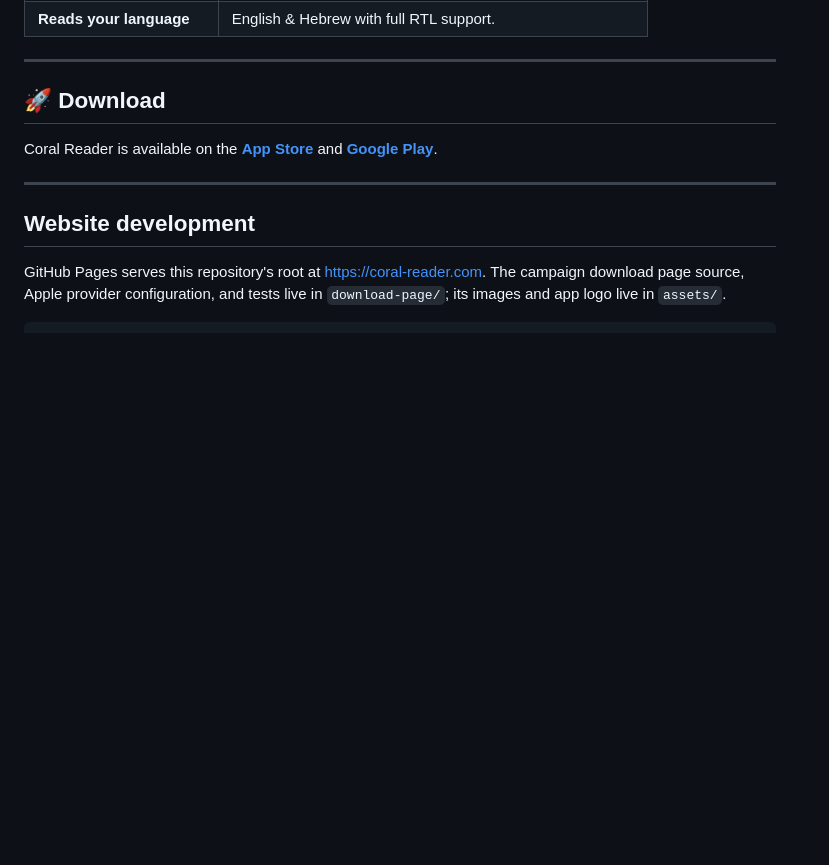
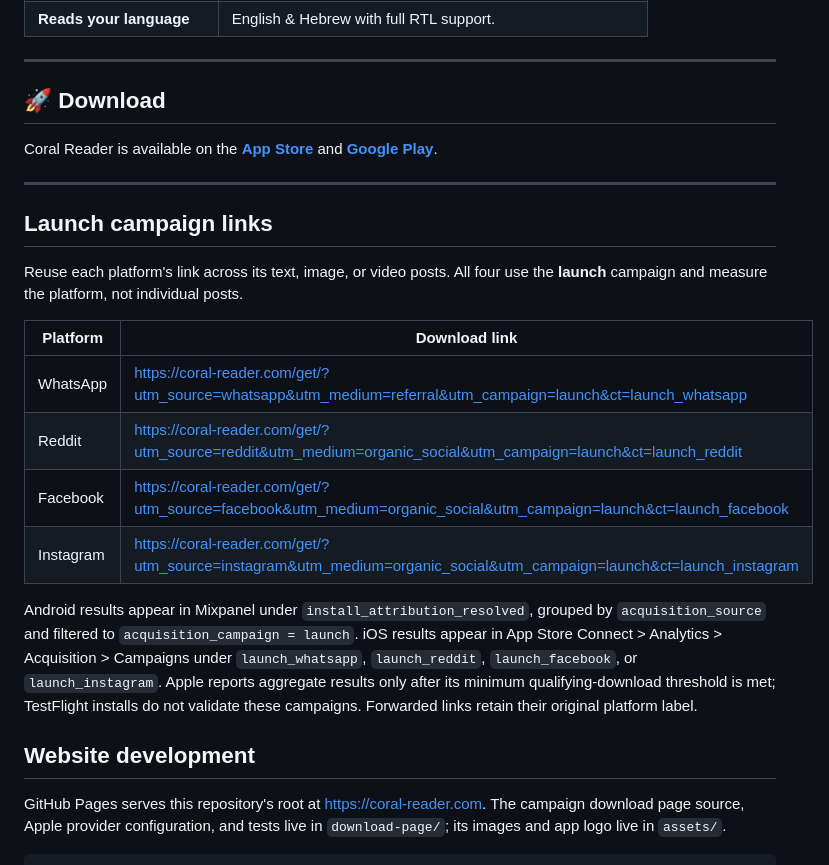
Before and after one commit to amih90/coral-reader, a Markdown page: README.md, the part around the change. GitHub-like rendering; blank space fills up the shorter version.

Commit message:
docs: add easy-to-find launch campaign links
Co-authored-by: Copilot App <223556219+Copilot@users.noreply.github.com>
Copilot-Session: c0f16d35-ede7-4549-b624-83ed0be508c9

```diff
--- a/README.md
+++ b/README.md
@@ -104,6 +104,26 @@ Coral Reader is available on the **[App Store](https://apps.apple.com/us/app/cor
 
 ---
 
+## Launch campaign links
+
+Reuse each platform's link across its text, image, or video posts. All four use
+the **launch** campaign and measure the platform, not individual posts.
+
+| Platform | Download link |
+| --- | --- |
+| WhatsApp | https://coral-reader.com/get/?utm_source=whatsapp&utm_medium=referral&utm_campaign=launch&ct=launch_whatsapp |
+| Reddit | https://coral-reader.com/get/?utm_source=reddit&utm_medium=organic_social&utm_campaign=launch&ct=launch_reddit |
+| Facebook | https://coral-reader.com/get/?utm_source=facebook&utm_medium=organic_social&utm_campaign=launch&ct=launch_facebook |
+| Instagram | https://coral-reader.com/get/?utm_source=instagram&utm_medium=organic_social&utm_campaign=launch&ct=launch_instagram |
+
+Android results appear in Mixpanel under `install_attribution_resolved`, grouped
+by `acquisition_source` and filtered to `acquisition_campaign = launch`.
+iOS results appear in App Store Connect > Analytics > Acquisition > Campaigns
+under `launch_whatsapp`, `launch_reddit`, `launch_facebook`, or `launch_instagram`.
+Apple reports aggregate results only after its minimum qualifying-download
+threshold is met; TestFlight installs do not validate these campaigns.
+Forwarded links retain their original platform label.
+
 ## Website development
 
 GitHub Pages serves this repository's root at https://coral-reader.com.
```
